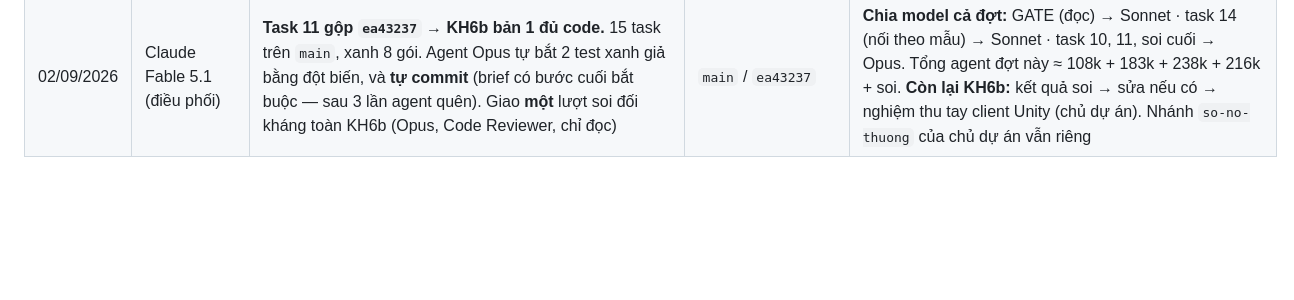
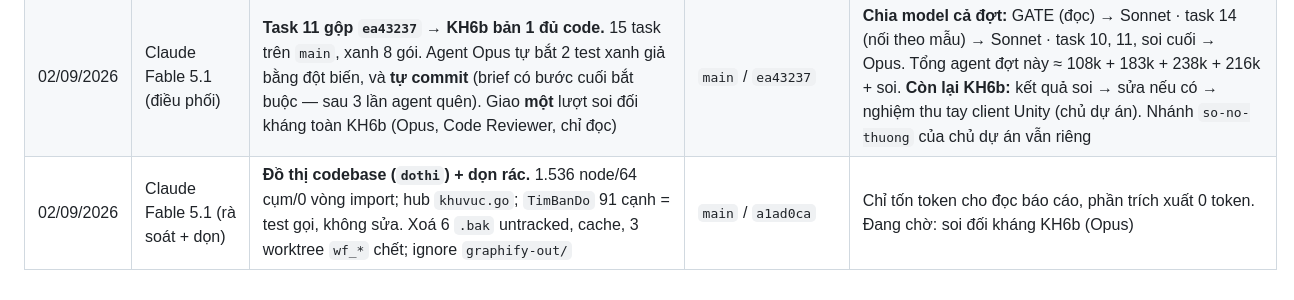
Before and after one commit to KNAGENCY/NRO_GoiBanGiao, a Markdown page: NHAT-KY-AGENT.md, the part around the change. GitHub-like rendering; blank space fills up the shorter version.

```diff
--- a/NHAT-KY-AGENT.md
+++ b/NHAT-KY-AGENT.md
@@ -94,3 +94,4 @@
 | 02/09/2026 | Claude Fable 5.1 (điều phối, chia model) | **GATE task 1 xong (Sonnet chỉ-đọc, `4dbc8db`) + task 14 phần 2 xong (Sonnet, `0709caf`).** GATE: client **chấp nhận** id `-6` quay lại `-5`; bẫy `isUsePlane` không chạm boss (chỉ bật ở `case -65`, server không gửi). → task 11 hết chặn. Task 14: lịch boss bật ở `main.go`, tắt trước loa. Dọn kho: chỉ còn `main` + `so-no-thuong` | `main` / `4dbc8db` `0709caf` | **Chia model:** đọc-trích-dẫn → Sonnet (~1/3 token Opus) · nối dây theo mẫu → Sonnet · logic actor lõi → Opus. **Hai agent Sonnet quên commit** liên tiếp — kiểm `git status` worktree trước khi tin báo cáo (ghi §8). Đang chạy: task 10 (Opus). Kế: task 11 ngay khi 10 gộp, rồi **một** lượt soi đối kháng toàn KH6b |
 | 02/09/2026 | Claude Fable 5.1 (điều phối) | **Task 10 AI boss gộp `ec937f5`** (Opus). Boss đánh trả, đuổi 1 ô/nhịp có va chạm, thoại quay vòng. `main` xanh 8 gói (10+14). Agent quên commit lần 3 → brief task 11 có **bước cuối bắt buộc: commit + báo hash** | `main` / `ec937f5` | Bài học đột biến của agent: *test cắn được một nhánh chỉ khi dựng đúng tình huống buộc nhánh đó chạy* (2 đột biến sống sót lần đầu vì đặt mục tiêu sai khoảng cách). Đang chạy: **task 11** (Opus) — task cuối KH6b. Kế: một lượt soi đối kháng toàn KH6b |
 | 02/09/2026 | Claude Fable 5.1 (điều phối) | **Task 11 gộp `ea43237` → KH6b bản 1 đủ code.** 15 task trên `main`, xanh 8 gói. Agent Opus tự bắt 2 test xanh giả bằng đột biến, và **tự commit** (brief có bước cuối bắt buộc — sau 3 lần agent quên). Giao **một** lượt soi đối kháng toàn KH6b (Opus, Code Reviewer, chỉ đọc) | `main` / `ea43237` | **Chia model cả đợt:** GATE (đọc) → Sonnet · task 14 (nối theo mẫu) → Sonnet · task 10, 11, soi cuối → Opus. Tổng agent đợt này ≈ 108k + 183k + 238k + 216k + soi. **Còn lại KH6b:** kết quả soi → sửa nếu có → nghiệm thu tay client Unity (chủ dự án). Nhánh `so-no-thuong` của chủ dự án vẫn riêng |
+| 02/09/2026 | Claude Fable 5.1 (rà soát + dọn) | **Đồ thị codebase (`dothi`) + dọn rác.** 1.536 node/64 cụm/0 vòng import; hub `khuvuc.go`; `TimBanDo` 91 cạnh = test gọi, không sửa. Xoá 6 `.bak` untracked, cache, 3 worktree `wf_*` chết; ignore `graphify-out/` | `main` / `a1ad0ca` | Chỉ tốn token cho đọc báo cáo, phần trích xuất 0 token. Đang chờ: soi đối kháng KH6b (Opus) |
```
Also changed, not shown: BAT-DAU-TU-DAY.md (+2 -0 lines).
